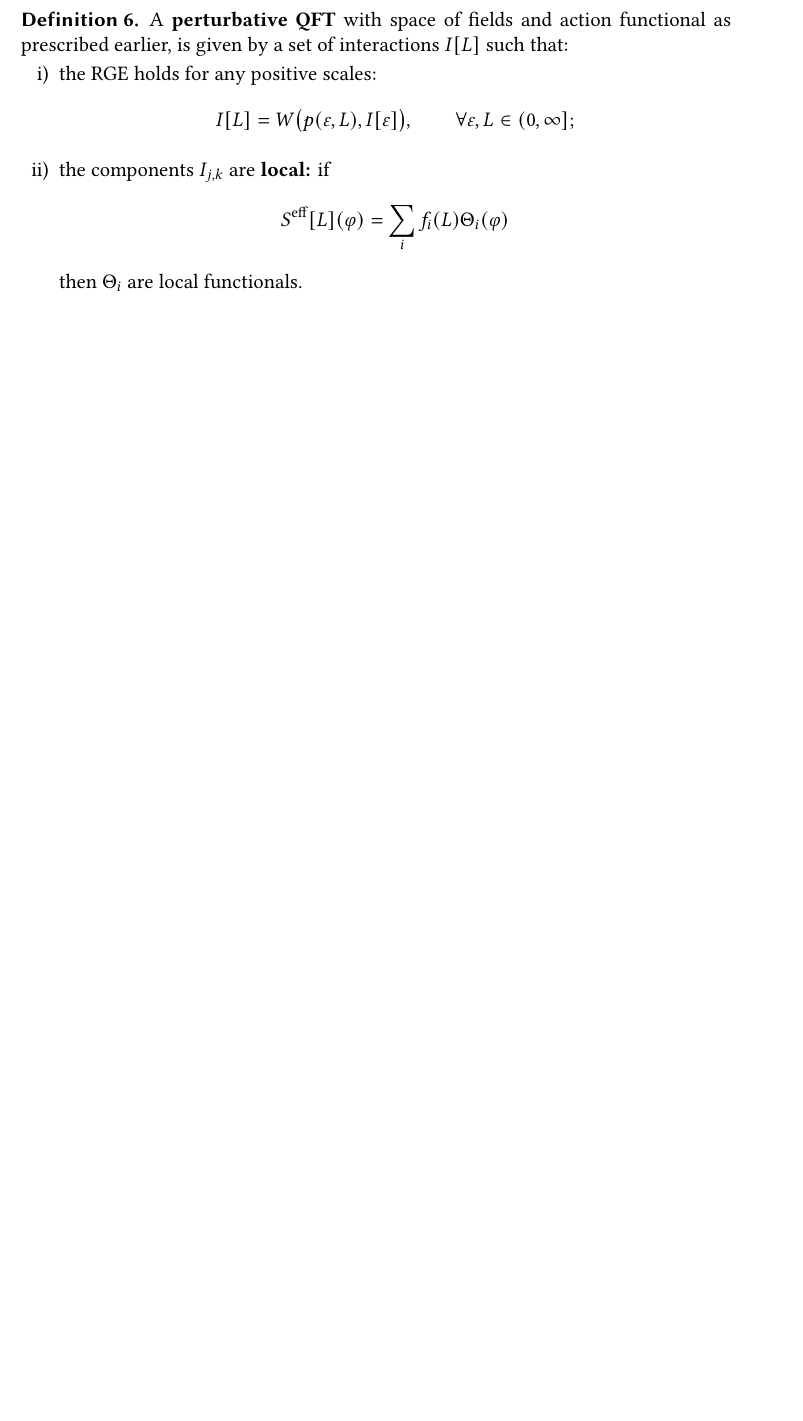
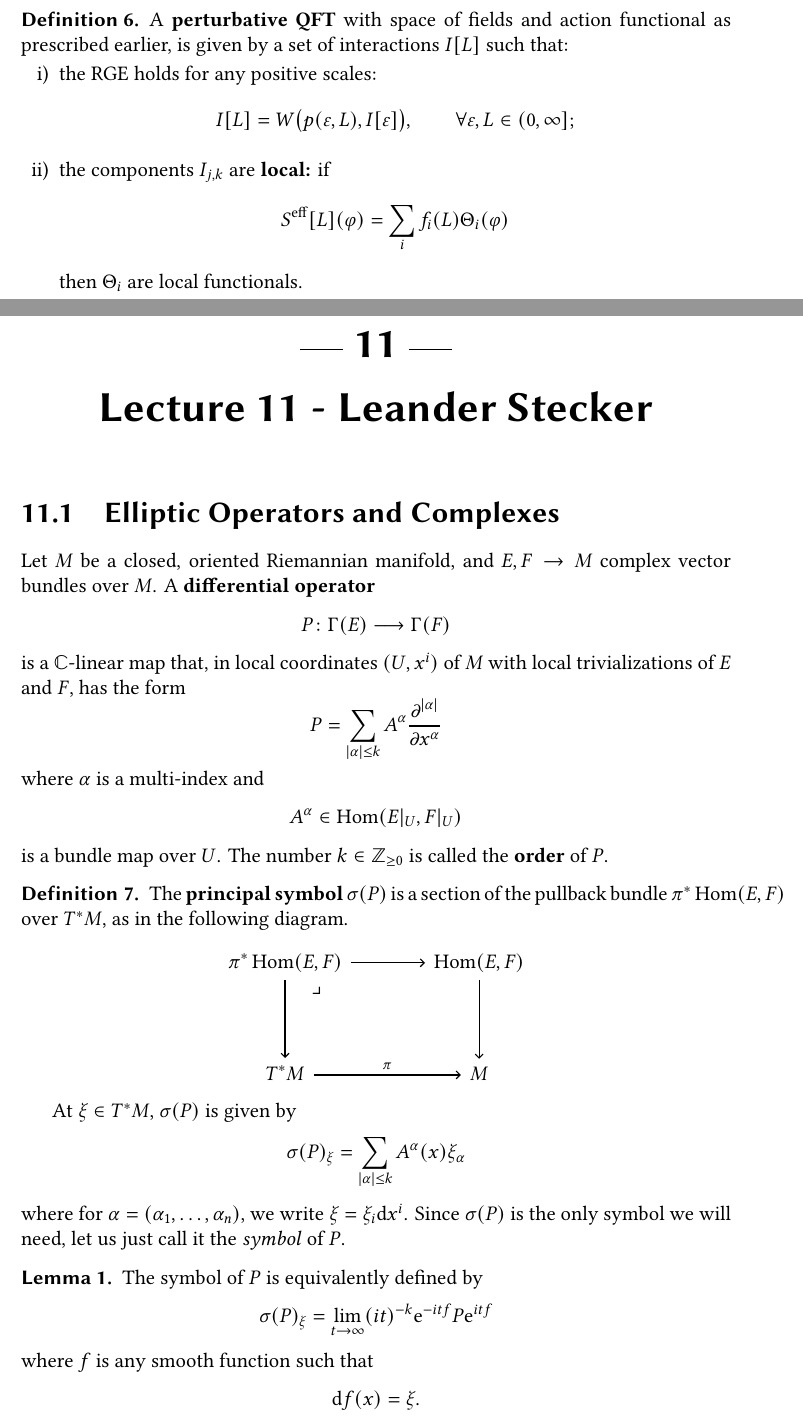
Before and after one commit to ruimp/qftmath, a LaTeX thesis (qftmath.tex, which reads lecture11.tex): part of page 36 of 37 before the commit and two parts of pages 36 and 37 of 39 after it, the two joined at a grey line, cut so that both start at the same text, the shorter picture padded with empty space. Compiled offline with XeLaTeX.

Commit message:
start lec11

```diff
--- /dev/null
+++ b/lecture11.tex
@@ -0,0 +1,52 @@
+\chapter{Lecture 11 - Leander Stecker}
+
+\section{Elliptic Operators and Complexes}
+
+Let $M$ be a closed, oriented Riemannian manifold, and $E, F \to M$ complex vector bundles over $M$.
+A \textbf{differential operator}
+\begin{equation*}
+  P \colon \Gamma (E) \longrightarrow \Gamma(F)
+\end{equation*}
+is a $\Cbb$-linear map that, in local coordinates $(U, x^i)$ of $M$ with local trivializations of $E$ and $F$, has the form
+\begin{equation*}
+  P = \sum_{|\alpha| \leq k} A^\alpha
+  \frac{\partial^{|\alpha|} }{\partial x^{\alpha}}
+\end{equation*}
+where $\alpha$ is a multi-index and
+\begin{equation*}
+  A^\alpha \in \Hom ( E |_U, F |_U )
+\end{equation*}
+is a bundle map over $U$.
+The number $k \in \Zbb_{\geq 0}$ is called the \textbf{order} of $P$.
+
+\begin{definition}
+  The \textbf{principal symbol} $\sigma(P)$ is a section of the pullback bundle
+  $\pi^* \Hom(E, F)$ over $T^*M$, as in the following diagram.
+  \begin{equation*}
+    \begin{tikzcd}[sep=large]
+      |[label={-45:\lrcorner}]|
+      \pi^* \Hom(E, F) \arrow[r] \arrow[d] &
+      \Hom(E, F) \arrow[d] \\
+      T^* M \arrow[r, "\pi"] &
+      M
+    \end{tikzcd}
+  \end{equation*}
+\end{definition}
+
+At $\xi \in T^* M$, $\sigma(P)$ is given by
+\begin{equation*}
+  \sigma(P)_\xi = \sum_{|\alpha| \leq k} A^\alpha (x) \xi_\alpha
+\end{equation*}
+where for $\alpha = (\alpha_1, \dots, \alpha_n)$, we write $\xi = \xi_i \drm x^i$.
+Since $\sigma(P)$ is the only symbol we will need, let us just call it the \textit{symbol} of $P$.
+
+\begin{lemma}
+  The symbol of $P$ is equivalently defined by
+  \begin{equation*}
+    \sigma(P)_\xi = \lim_{t \to \infty} (it)^{-k} \euler^{-i t f}
+    P \euler^{i t f}
+  \end{equation*}
+  where $f$ is any smooth function such that
+  \begin{equation*}
+    \drm f (x) = \xi.
+  \end{equation*}
--- a/qftmath.tex
+++ b/qftmath.tex
@@ -51,6 +51,7 @@
 \newtheorem{definition}{Definition}
 \newtheorem{proposition}{Proposition}
 \newtheorem{example}{Example}
+\newtheorem{lemma}{Lemma}
 \newtheorem{exercise}{Exercise}
 \newtheorem{fact}{Fact}
 \theoremstyle{nonumberplain}
@@ -114,6 +115,7 @@
 \DeclareMathOperator{\Stab}{Stab}
 \DeclareMathOperator{\Dens}{Dens}
 \DeclareMathOperator{\Obs}{Obs}
+\DeclareMathOperator{\Hom}{Hom}
 \DeclareMathOperator{\hquot}{/\mkern-6mu/}
 \DeclareMathOperator{\divergence}{div}
 
```
Also changed, not shown: qftmath.pdf, lecture11.tex (20 more changed lines), qftmath.tex (1 more changed lines), 1 other file.
